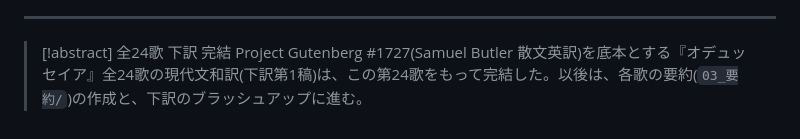
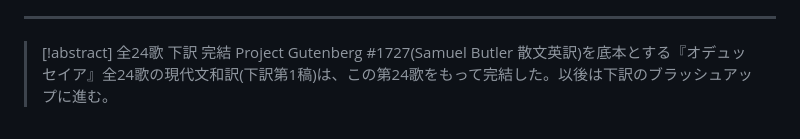
Before and after one commit to tomosud/Odyssey, a Markdown page: Odyssey/02_和訳/24_第24歌_和訳.md, the part around the change. Rendered like a GitHub page.

```diff
--- a/Odyssey/02_和訳/24_第24歌_和訳.md
+++ b/Odyssey/02_和訳/24_第24歌_和訳.md
@@ -132,4 +132,4 @@ status: 下訳(第1稿)
 ---
 
 > [!abstract] 全24歌 下訳 完結
-> Project Gutenberg #1727(Samuel Butler 散文英訳)を底本とする『オデュッセイア』全24歌の現代文和訳(下訳第1稿)は、この第24歌をもって完結した。以後は、各歌の要約(`03_要約/`)の作成と、下訳のブラッシュアップに進む。
+> Project Gutenberg #1727(Samuel Butler 散文英訳)を底本とする『オデュッセイア』全24歌の現代文和訳(下訳第1稿)は、この第24歌をもって完結した。以後は下訳のブラッシュアップに進む。
```
Also changed, not shown: Odyssey/00_オデュッセイア索引.md (+1 -3 lines), Odyssey/README.md (+2 -3 lines).
